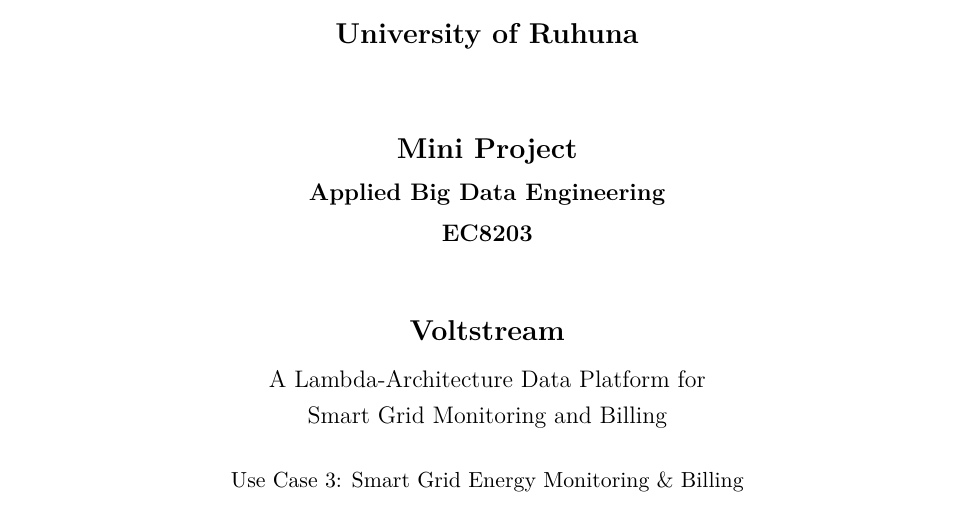
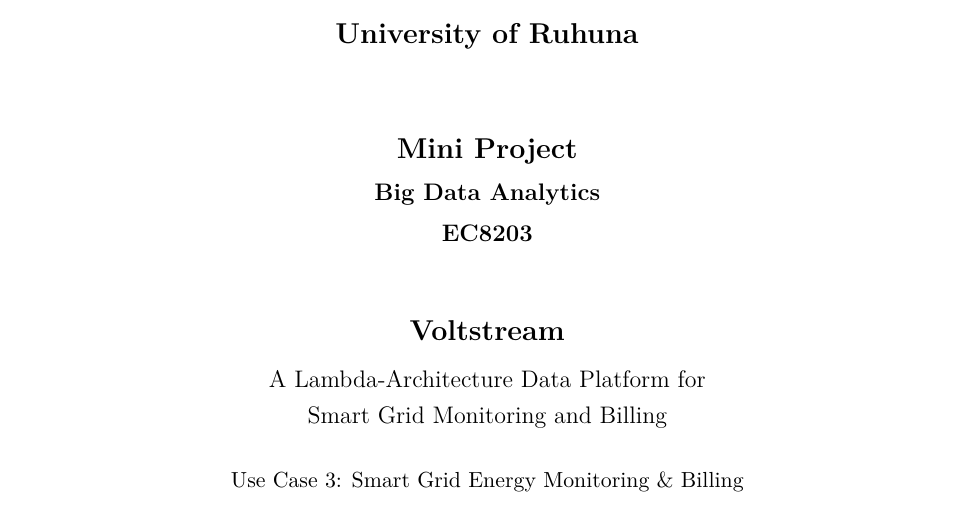
Before and after one commit to Malee-Fonseka/voltstream, a LaTeX document (docs/report/main.tex): part of page 1 of 20, cut so that both start at the same text. Compiled offline with pdfLaTeX.

Commit message:
docs: update docs

```diff
--- a/docs/report/main.tex
+++ b/docs/report/main.tex
@@ -116,7 +116,7 @@
     {\LARGE \textbf{Department of Electrical and Information Engineering}}\\[0.4cm]
     {\Large \textbf{University of Ruhuna}}\\[1.5cm]
     {\Large \textbf{Mini Project}}\\[0.2cm]
-    {\large \textbf{Applied Big Data Engineering}}\\[0.2cm]
+    {\large \textbf{Big Data Analytics}}\\[0.2cm]
     {\large \textbf{EC8203}}\\[1.2cm]
 
     {\Large \textbf{Voltstream}}\\[0.3cm]
```
